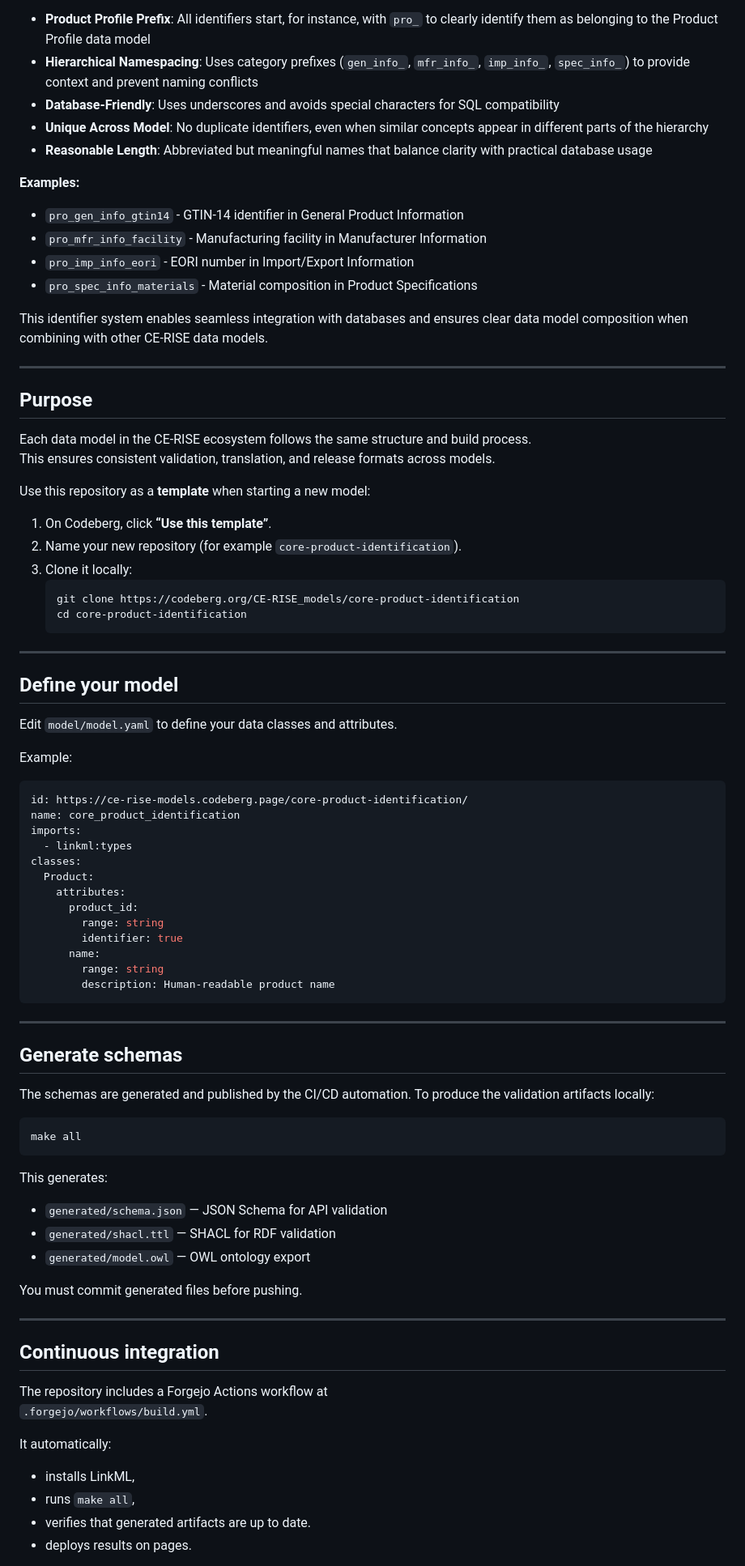
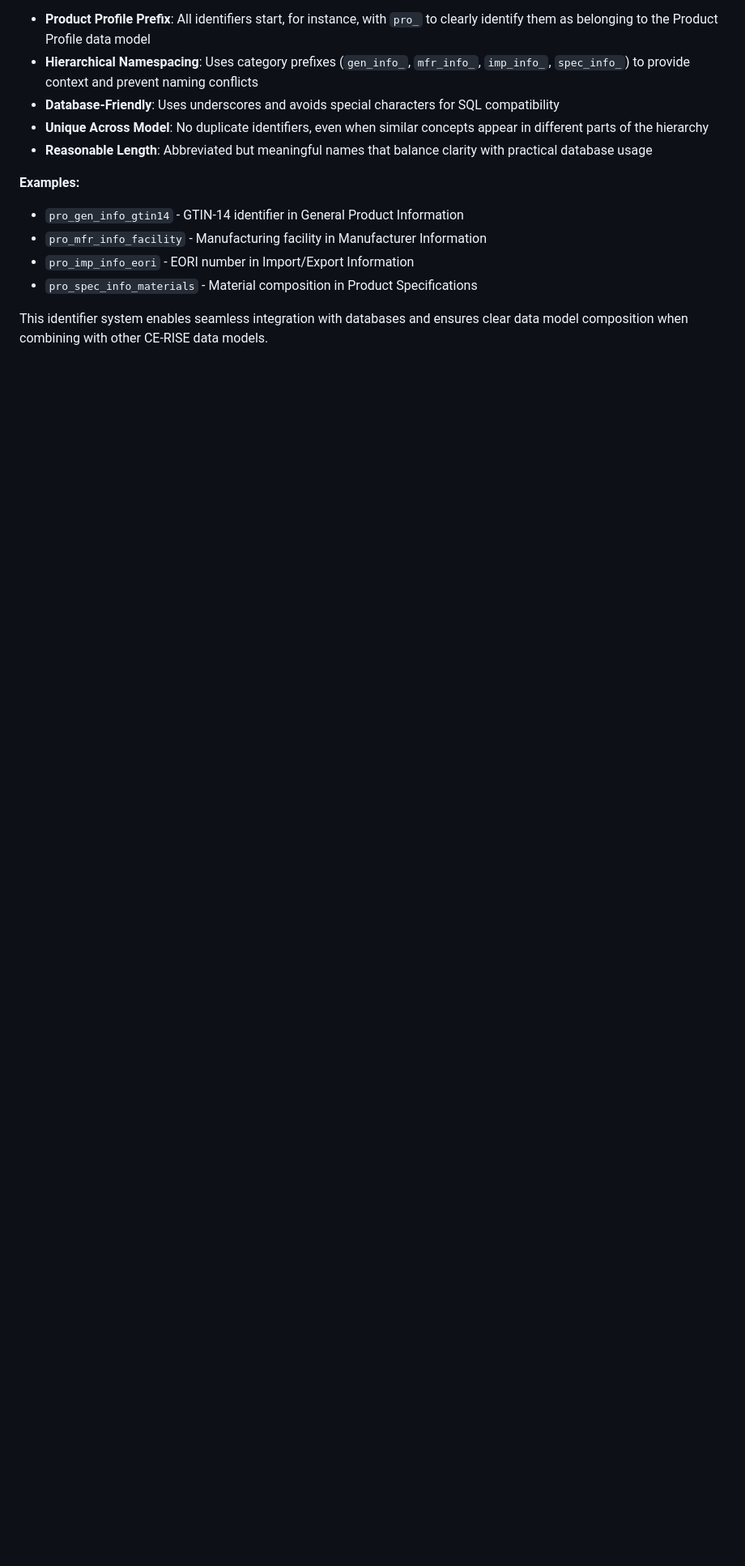
Before and after one commit to CE-RISE-models/traceability-and-life-cycle-events, a Markdown page: README.md, the part around the change printed below. Shown: that part at 81% size. Drawn GitHub-style; blank space fills up the shorter version.

````diff
--- a/README.md
+++ b/README.md
@@ -52,74 +52,3 @@ Every data point in the model includes a `sql_identifier` annotation that serves
 This identifier system enables seamless integration with databases and ensures clear data model composition when combining with other CE-RISE data models.
 
 
----
-
-## Purpose
-
-Each data model in the CE-RISE ecosystem follows the same structure and build process.
-This ensures consistent validation, translation, and release formats across models.
-
-Use this repository as a **template** when starting a new model:
-
-1. On Codeberg, click **“Use this template”**.
-2. Name your new repository (for example `core-product-identification`).
-3. Clone it locally:
-   ```bash
-   git clone https://codeberg.org/CE-RISE_models/core-product-identification
-   cd core-product-identification
-   ```
-
----
-
-## Define your model
-
-Edit `model/model.yaml` to define your data classes and attributes.
-
-Example:
-
-```yaml
-id: https://ce-rise-models.codeberg.page/core-product-identification/
-name: core_product_identification
-imports:
-  - linkml:types
-classes:
-  Product:
-    attributes:
-      product_id:
-        range: string
-        identifier: true
-      name:
-        range: string
-        description: Human-readable product name
-```
-
----
-
-## Generate schemas
-
-The schemas are generated and published by the CI/CD automation. To produce the validation artifacts locally:
-
-```bash
-make all
-```
-
-This generates:
-- `generated/schema.json` — JSON Schema for API validation
-- `generated/shacl.ttl` — SHACL for RDF validation
-- `generated/model.owl` — OWL ontology export
-
-You must commit generated files before pushing.
-
----
-
-## Continuous integration
-
-The repository includes a Forgejo Actions workflow at
-`.forgejo/workflows/build.yml`.
-
-It automatically:
-- installs LinkML,
-- runs `make all`,
-- verifies that generated artifacts are up to date.
-- deploys results on pages.
-
````
Also changed, not shown: other parts of README.md (+1 -34 lines).
